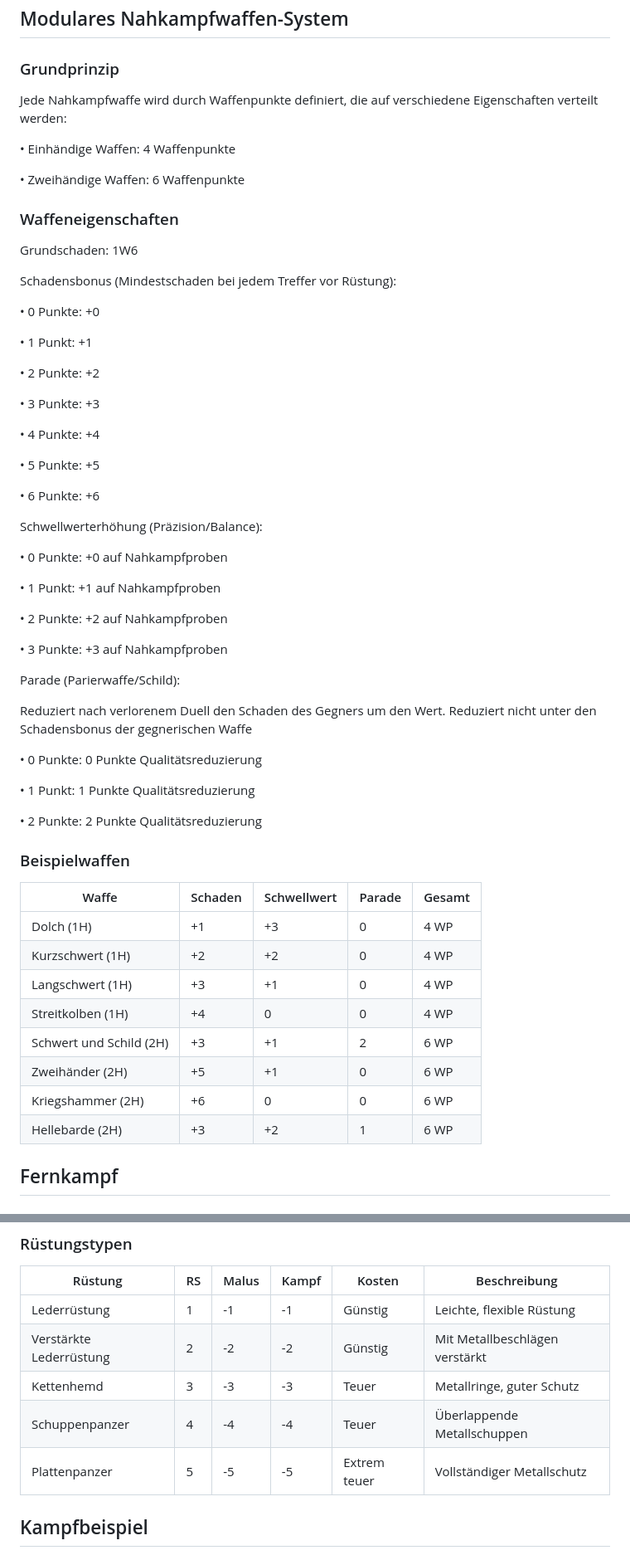
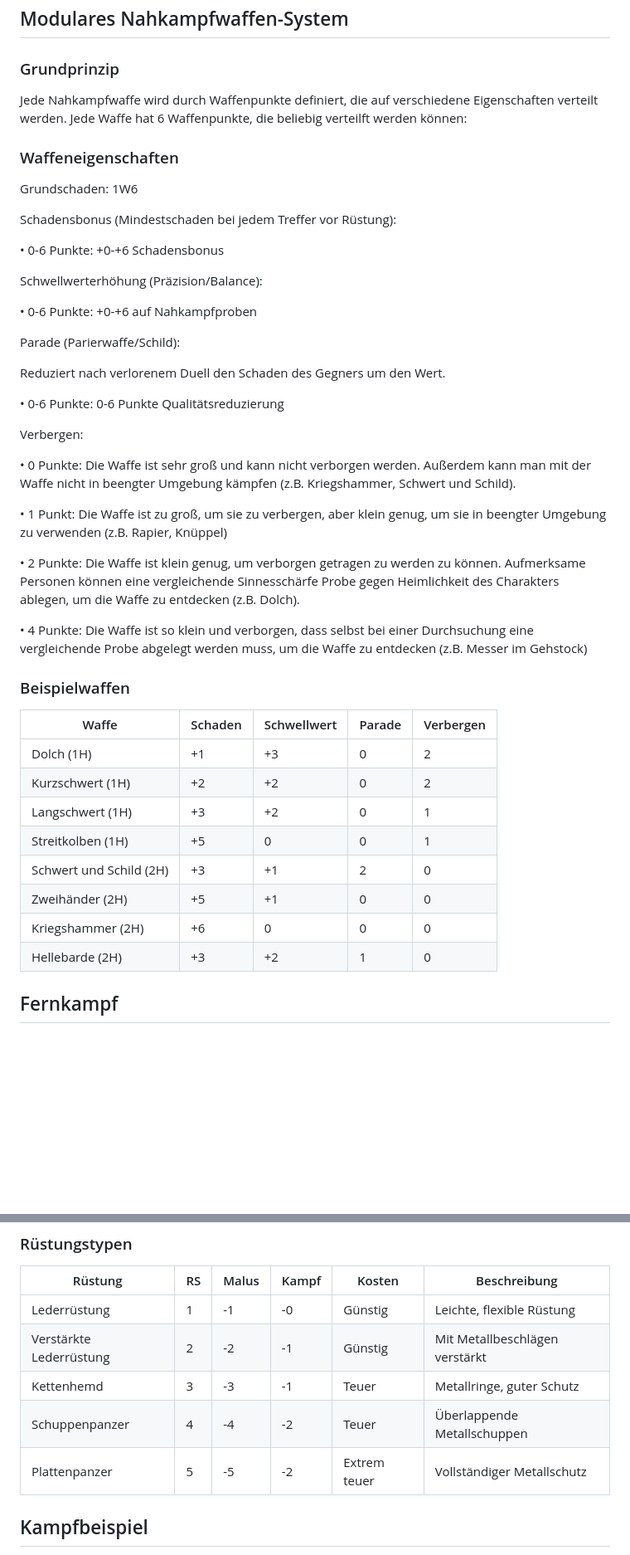
Before and after one commit to Ulrich1981/simple_dsa, a Markdown page: simple_dsa.md, 2 parts joined by grey strips. Shown at 83% size. Rendered like a GitHub page; blank space fills up the shorter version.

Commit message:
Vereinfachungen im Text; Korrekturen im Charakterbau

```diff
--- a/simple_dsa.md
+++ b/simple_dsa.md
@@ -495,11 +507,7 @@ Beispiel: Alrik kämpft gegen 3 Orks. Er führt eine vergleichende Probe gegen 2
 
 ### Grundprinzip
 
-Jede Nahkampfwaffe wird durch Waffenpunkte definiert, die auf verschiedene Eigenschaften verteilt werden:
-
-• Einhändige Waffen: 4 Waffenpunkte
-
-• Zweihändige Waffen: 6 Waffenpunkte
+Jede Nahkampfwaffe wird durch Waffenpunkte definiert, die auf verschiedene Eigenschaften verteilt werden. Jede Waffe hat 6 Waffenpunkte, die beliebig verteilft werden können:
 
 ### Waffeneigenschaften
 
@@ -507,52 +515,40 @@ Grundschaden: 1W6
 
 Schadensbonus (Mindestschaden bei jedem Treffer vor Rüstung):
 
-• 0 Punkte: +0
-
-• 1 Punkt: +1
-
-• 2 Punkte: +2
-
-• 3 Punkte: +3
-
-• 4 Punkte: +4
-
-• 5 Punkte: +5
-
-• 6 Punkte: +6
+• 0-6 Punkte: +0-+6 Schadensbonus
 
 Schwellwerterhöhung (Präzision/Balance):
 
-• 0 Punkte: +0 auf Nahkampfproben
-
-• 1 Punkt: +1 auf Nahkampfproben
-
-• 2 Punkte: +2 auf Nahkampfproben
-
-• 3 Punkte: +3 auf Nahkampfproben
+• 0-6 Punkte: +0-+6 auf Nahkampfproben
 
 Parade (Parierwaffe/Schild):
 
-Reduziert nach verlorenem Duell den Schaden des Gegners um den Wert. Reduziert nicht unter den Schadensbonus der gegnerischen Waffe
-
-• 0 Punkte: 0 Punkte Qualitätsreduzierung
-
-• 1 Punkt: 1 Punkte Qualitätsreduzierung
-
-• 2 Punkte: 2 Punkte Qualitätsreduzierung
+Reduziert nach verlorenem Duell den Schaden des Gegners um den Wert.
+
+• 0-6 Punkte: 0-6 Punkte Qualitätsreduzierung
+
+Verbergen:
+
+• 0 Punkte: Die Waffe ist sehr groß und kann nicht verborgen werden. Außerdem kann man mit der Waffe nicht in beengter Umgebung kämpfen (z.B. Kriegshammer, Schwert und Schild).
+
+• 1 Punkt: Die Waffe ist zu groß, um sie zu verbergen, aber klein genug, um sie in beengter Umgebung zu verwenden (z.B. Rapier, Knüppel)
+
+• 2 Punkte: Die Waffe ist klein genug, um verborgen getragen zu werden zu können. Aufmerksame Personen können eine vergleichende Sinnesschärfe Probe gegen Heimlichkeit des Charakters ablegen, um die Waffe zu entdecken (z.B. Dolch).
+
+• 4 Punkte: Die Waffe ist so klein und verborgen, dass selbst bei einer Durchsuchung eine vergleichende Probe abgelegt werden muss, um die Waffe zu entdecken (z.B. Messer im Gehstock)
 
 ### Beispielwaffen
 
-| Waffe | Schaden | Schwellwert | Parade | Gesamt |
+| Waffe | Schaden | Schwellwert | Parade | Verbergen |
 | --- | --- | --- | --- | --- |
-| Dolch (1H) | +1 | +3 | 0 | 4 WP |
-| Kurzschwert (1H) | +2 | +2 | 0 | 4 WP |
-| Langschwert (1H) | +3 | +1 | 0 | 4 WP |
-| Streitkolben (1H) | +4 | 0 | 0 | 4 WP |
-| Schwert und Schild (2H) | +3 | +1 | 2 | 6 WP |
-| Zweihänder (2H) | +5 | +1 | 0 | 6 WP |
-| Kriegshammer (2H) | +6 | 0 | 0 | 6 WP |
-| Hellebarde (2H) | +3 | +2 | 1 | 6 WP |
+| Dolch (1H) | +1 | +3 | 0 | 2 |
+| Kurzschwert (1H) | +2 | +2 | 0 | 2 |
+| Langschwert (1H) | +3 | +2 | 0 | 1 |
+| Streitkolben (1H) | +5 | 0 | 0 | 1 |
+| Schwert und Schild (2H) | +3 | +1 | 2 | 0 |
+| Zweihänder (2H) | +5 | +1 | 0 | 0 |
+| Kriegshammer (2H) | +6 | 0 | 0 | 0 |
+| Hellebarde (2H) | +3 | +2 | 1 | 0 |
 
 ## Fernkampf
 
@@ -723,11 +725,11 @@ Außerdem reduzieren sie die Schwelle für Kampfproben um die Höhe ihres Rüstu
 
 | Rüstung | RS | Malus | Kampf | Kosten | Beschreibung |
 | --- | --- | --- | --- | --- | --- |
-| Lederrüstung | 1 | -1 | -1 | Günstig | Leichte, flexible Rüstung |
-| Verstärkte Lederrüstung | 2 | -2 | -2 | Günstig | Mit Metallbeschlägen verstärkt |
-| Kettenhemd | 3 | -3 | -3 | Teuer | Metallringe, guter Schutz |
-| Schuppenpanzer | 4 | -4 | -4 | Teuer | Überlappende Metallschuppen |
-| Plattenpanzer | 5 | -5 | -5 | Extrem teuer | Vollständiger Metallschutz |
+| Lederrüstung | 1 | -1 | -0 | Günstig | Leichte, flexible Rüstung |
+| Verstärkte Lederrüstung | 2 | -2 | -1 | Günstig | Mit Metallbeschlägen verstärkt |
+| Kettenhemd | 3 | -3 | -1 | Teuer | Metallringe, guter Schutz |
+| Schuppenpanzer | 4 | -4 | -2 | Teuer | Überlappende Metallschuppen |
+| Plattenpanzer | 5 | -5 | -2 | Extrem teuer | Vollständiger Metallschutz |
 
 ## Kampfbeispiel
 
```
Also changed, not shown: other parts of simple_dsa.md (+70 -52 lines).
